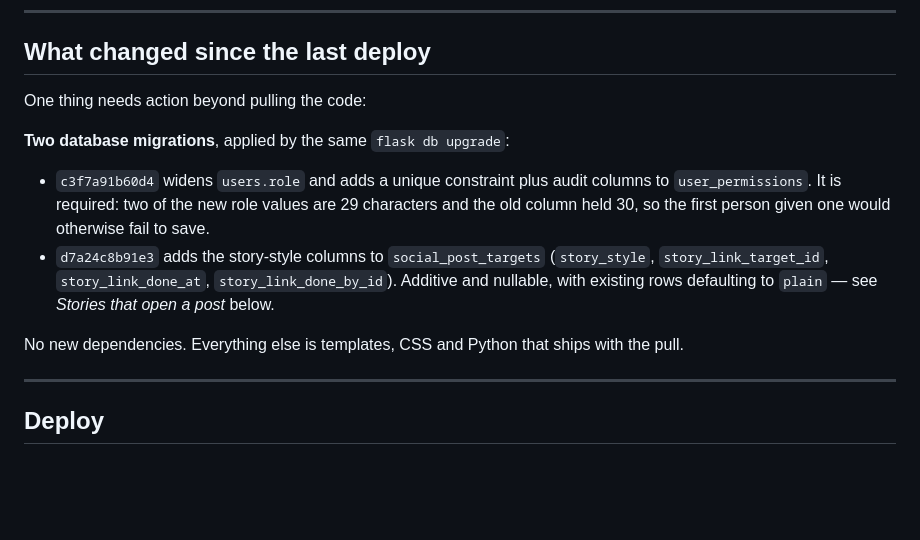
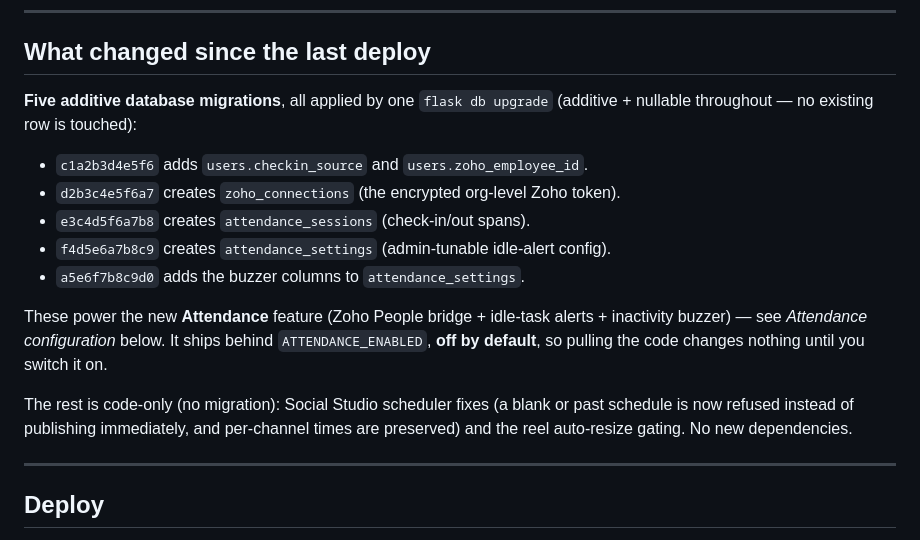
Before and after one commit to RajuKrJha-19/CypherCrew, a Markdown page: DEPLOY.md, the part around one of its changes. GitHub-like rendering; blank space fills up the shorter version.

```diff
--- a/DEPLOY.md
+++ b/DEPLOY.md
@@ -7,21 +7,23 @@ is written so that data is never touched.
 
 ## What changed since the last deploy
 
-One thing needs action beyond pulling the code:
+**Five additive database migrations**, all applied by one `flask db upgrade`
+(additive + nullable throughout — no existing row is touched):
 
-**Two database migrations**, applied by the same `flask db upgrade`:
+- `c1a2b3d4e5f6` adds `users.checkin_source` and `users.zoho_employee_id`.
+- `d2b3c4e5f6a7` creates `zoho_connections` (the encrypted org-level Zoho token).
+- `e3c4d5f6a7b8` creates `attendance_sessions` (check-in/out spans).
+- `f4d5e6a7b8c9` creates `attendance_settings` (admin-tunable idle-alert config).
+- `a5e6f7b8c9d0` adds the buzzer columns to `attendance_settings`.
 
-- `c3f7a91b60d4` widens `users.role` and adds a unique constraint plus
-  audit columns to `user_permissions`. It is required: two of the new
-  role values are 29 characters and the old column held 30, so the first
-  person given one would otherwise fail to save.
-- `d7a24c8b91e3` adds the story-style columns to `social_post_targets`
-  (`story_style`, `story_link_target_id`, `story_link_done_at`,
-  `story_link_done_by_id`). Additive and nullable, with existing rows
-  defaulting to `plain` — see *Stories that open a post* below.
+These power the new **Attendance** feature (Zoho People bridge + idle-task
+alerts + inactivity buzzer) — see *Attendance configuration* below. It ships
+behind `ATTENDANCE_ENABLED`, **off by default**, so pulling the code changes
+nothing until you switch it on.
 
-No new dependencies. Everything else is templates, CSS and Python that
-ships with the pull.
+The rest is code-only (no migration): Social Studio scheduler fixes (a blank or
+past schedule is now refused instead of publishing immediately, and per-channel
+times are preserved) and the reel auto-resize gating. No new dependencies.
 
 ---
 
```
Also changed, not shown: other parts of DEPLOY.md (+43 -0 lines).
